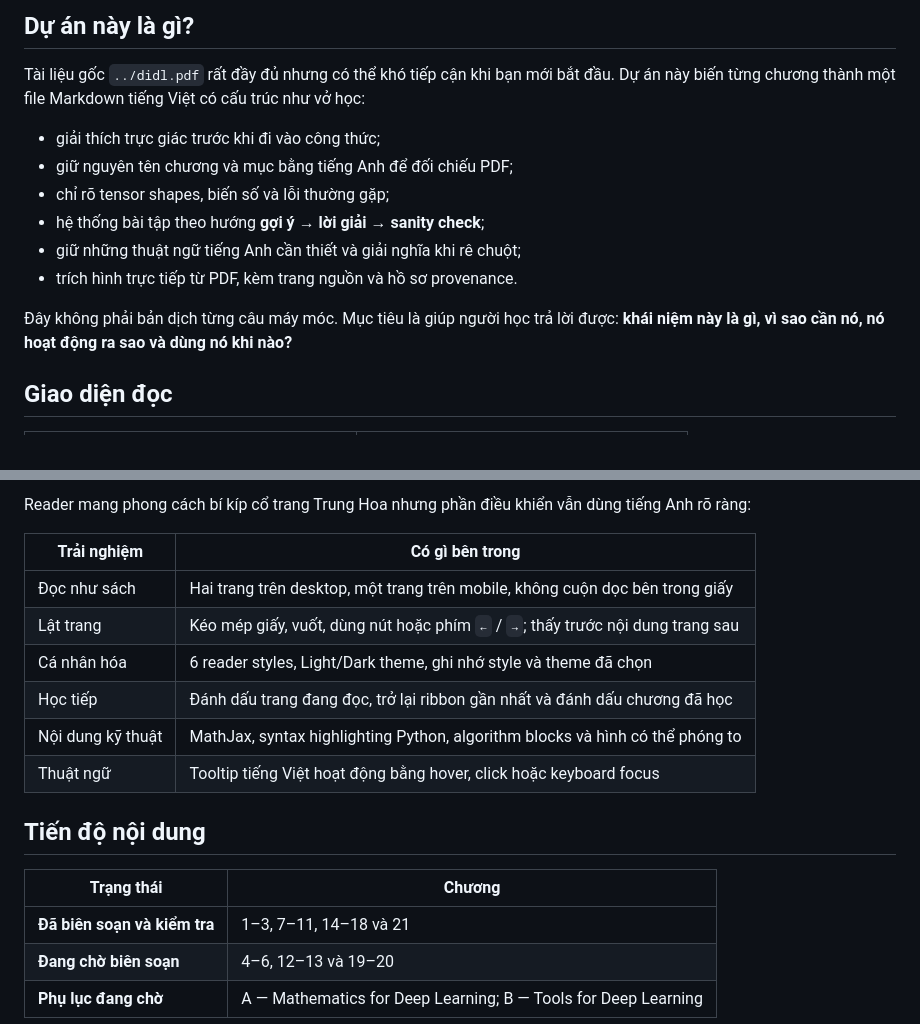
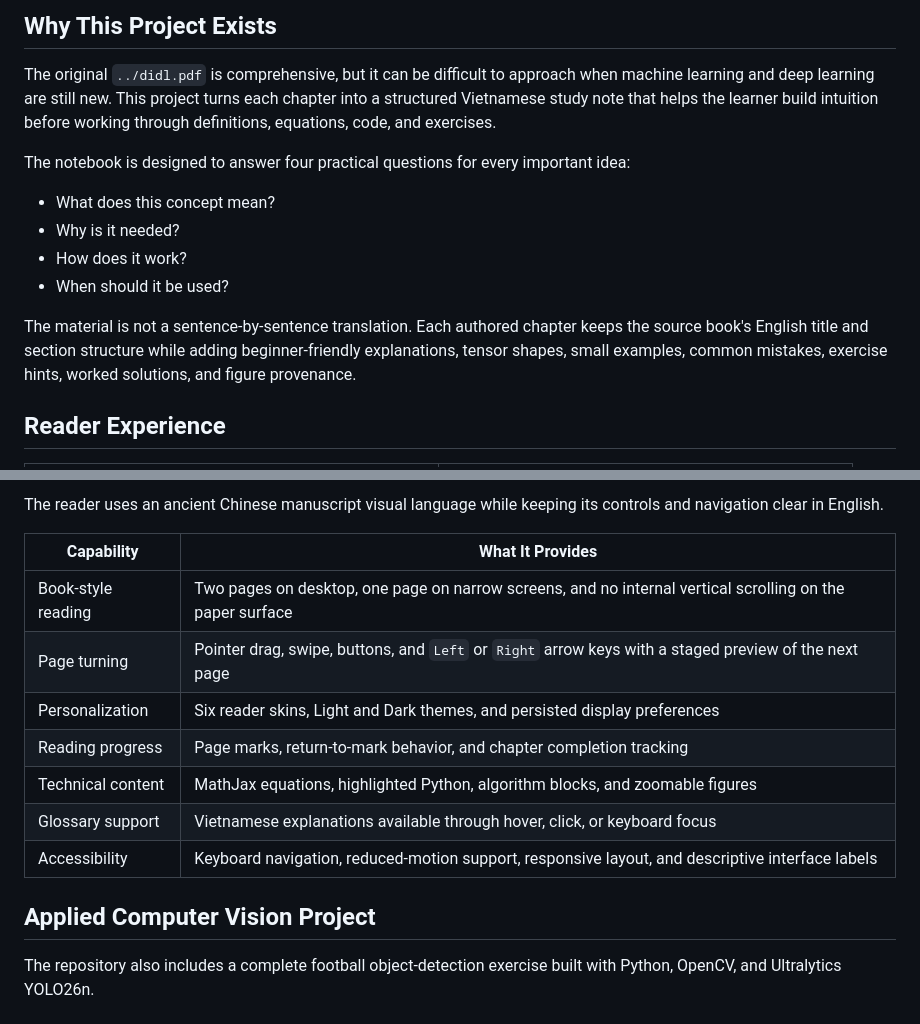
Before and after one commit to congnguyen1124/doc-dive-into-deep-learning, a Markdown page: README.md, 2 parts joined by grey strips. Rendered like a GitHub page.

```diff
--- a/README.md
+++ b/README.md
@@ -11,18 +11,18 @@
 
-## Dự án này là gì?
+## Why This Project Exists
 
-Tài liệu gốc `../didl.pdf` rất đầy đủ nhưng có thể khó tiếp cận khi bạn mới bắt đầu. Dự án này biến từng chương thành một file Markdown tiếng Việt có cấu trúc như vở học:
+The original `../didl.pdf` is comprehensive, but it can be difficult to approach when machine learning and deep learning are still new. This project turns each chapter into a structured Vietnamese study note that helps the learner build intuition before working through definitions, equations, code, and exercises.
 
-- giải thích trực giác trước khi đi vào công thức;
-- giữ nguyên tên chương và mục bằng tiếng Anh để đối chiếu PDF;
-- chỉ rõ tensor shapes, biến số và lỗi thường gặp;
-- hệ thống bài tập theo hướng **gợi ý → lời giải → sanity check**;
-- giữ những thuật ngữ tiếng Anh cần thiết và giải nghĩa khi rê chuột;
-- trích hình trực tiếp từ PDF, kèm trang nguồn và hồ sơ provenance.
+The notebook is designed to answer four practical questions for every important idea:
 
-Đây không phải bản dịch từng câu máy móc. Mục tiêu là giúp người học trả lời được: **khái niệm này là gì, vì sao cần nó, nó hoạt động ra sao và dùng nó khi nào?**
+- What does this concept mean?
+- Why is it needed?
+- How does it work?
+- When should it be used?
 
-## Giao diện đọc
+The material is not a sentence-by-sentence translation. Each authored chapter keeps the source book's English title and section structure while adding beginner-friendly explanations, tensor shapes, small examples, common mistakes, exercise hints, worked solutions, and figure provenance.
+
+## Reader Experience
 
 <table>
   <tr>
@@ -37,22 +37,19 @@ Tài liệu gốc `../didl.pdf` rất đầy đủ nhưng có thể khó tiếp
   </tr>
 </table>
 
-Reader mang phong cách bí kíp cổ trang Trung Hoa nhưng phần điều khiển vẫn dùng tiếng Anh rõ ràng:
+The reader uses an ancient Chinese manuscript visual language while keeping its controls and navigation clear in English.
 
-| Trải nghiệm | Có gì bên trong |
-|---|---|
-| Đọc như sách | Hai trang trên desktop, một trang trên mobile, không cuộn dọc bên trong giấy |
-| Lật trang | Kéo mép giấy, vuốt, dùng nút hoặc phím `←` / `→`; thấy trước nội dung trang sau |
-| Cá nhân hóa | 6 reader styles, Light/Dark theme, ghi nhớ style và theme đã chọn |
-| Học tiếp | Đánh dấu trang đang đọc, trở lại ribbon gần nhất và đánh dấu chương đã học |
-| Nội dung kỹ thuật | MathJax, syntax highlighting Python, algorithm blocks và hình có thể phóng to |
-| Thuật ngữ | Tooltip tiếng Việt hoạt động bằng hover, click hoặc keyboard focus |
+| Capability | What It Provides |
+| --- | --- |
+| Book-style reading | Two pages on desktop, one page on narrow screens, and no internal vertical scrolling on the paper surface |
+| Page turning | Pointer drag, swipe, buttons, and `Left` or `Right` arrow keys with a staged preview of the next page |
+| Personalization | Six reader skins, Light and Dark themes, and persisted display preferences |
+| Reading progress | Page marks, return-to-mark behavior, and chapter completion tracking |
+| Technical content | MathJax equations, highlighted Python, algorithm blocks, and zoomable figures |
+| Glossary support | Vietnamese explanations available through hover, click, or keyboard focus |
+| Accessibility | Keyboard navigation, reduced-motion support, responsive layout, and descriptive interface labels |
 
-## Tiến độ nội dung
+## Applied Computer Vision Project
 
-| Trạng thái | Chương |
-|---|---|
-| **Đã biên soạn và kiểm tra** | 1–3, 7–11, 14–18 và 21 |
-| **Đang chờ biên soạn** | 4–6, 12–13 và 19–20 |
-| **Phụ lục đang chờ** | A — Mathematics for Deep Learning; B — Tools for Deep Learning |
+The repository also includes a complete football object-detection exercise built with Python, OpenCV, and Ultralytics YOLO26n.
 
```
Also changed, not shown: other parts of README.md (+85 -51 lines).
